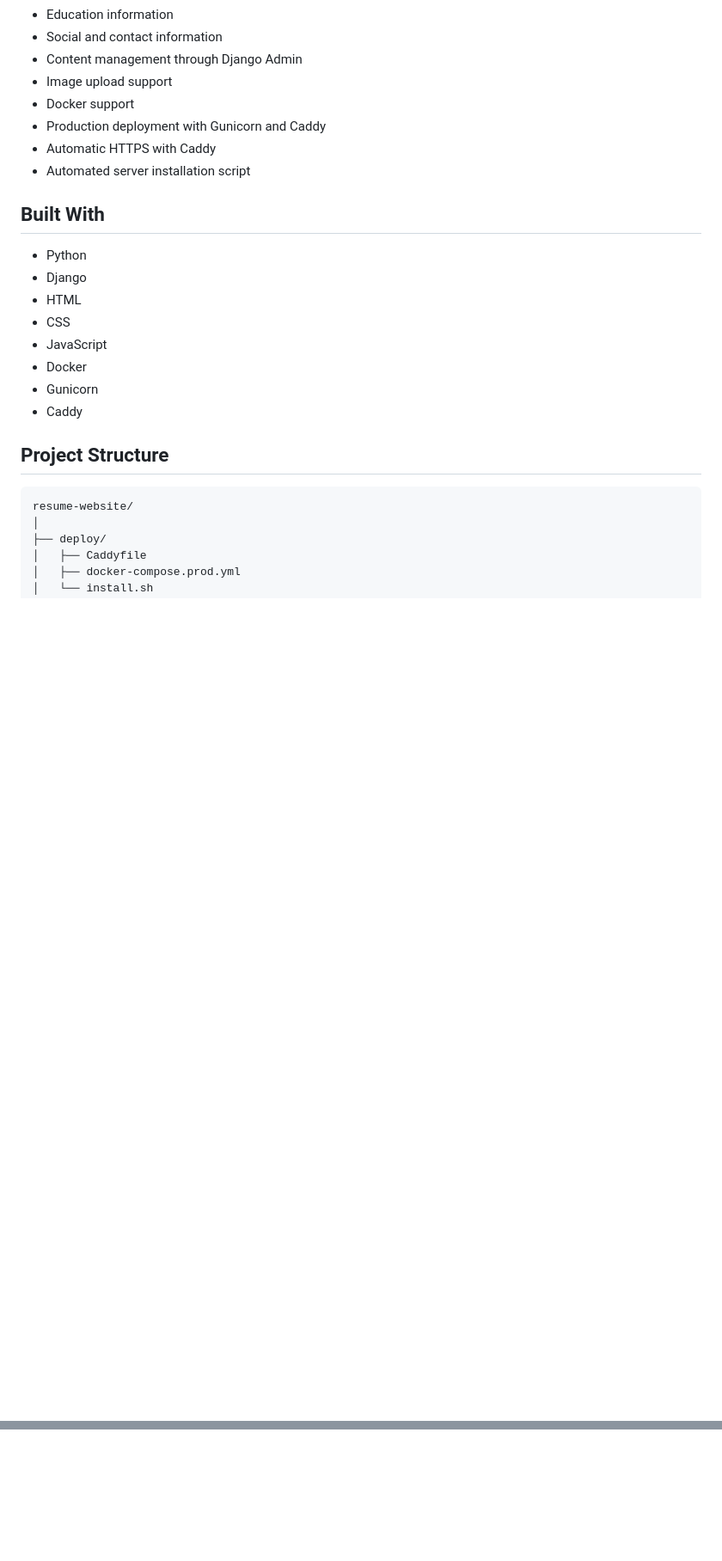
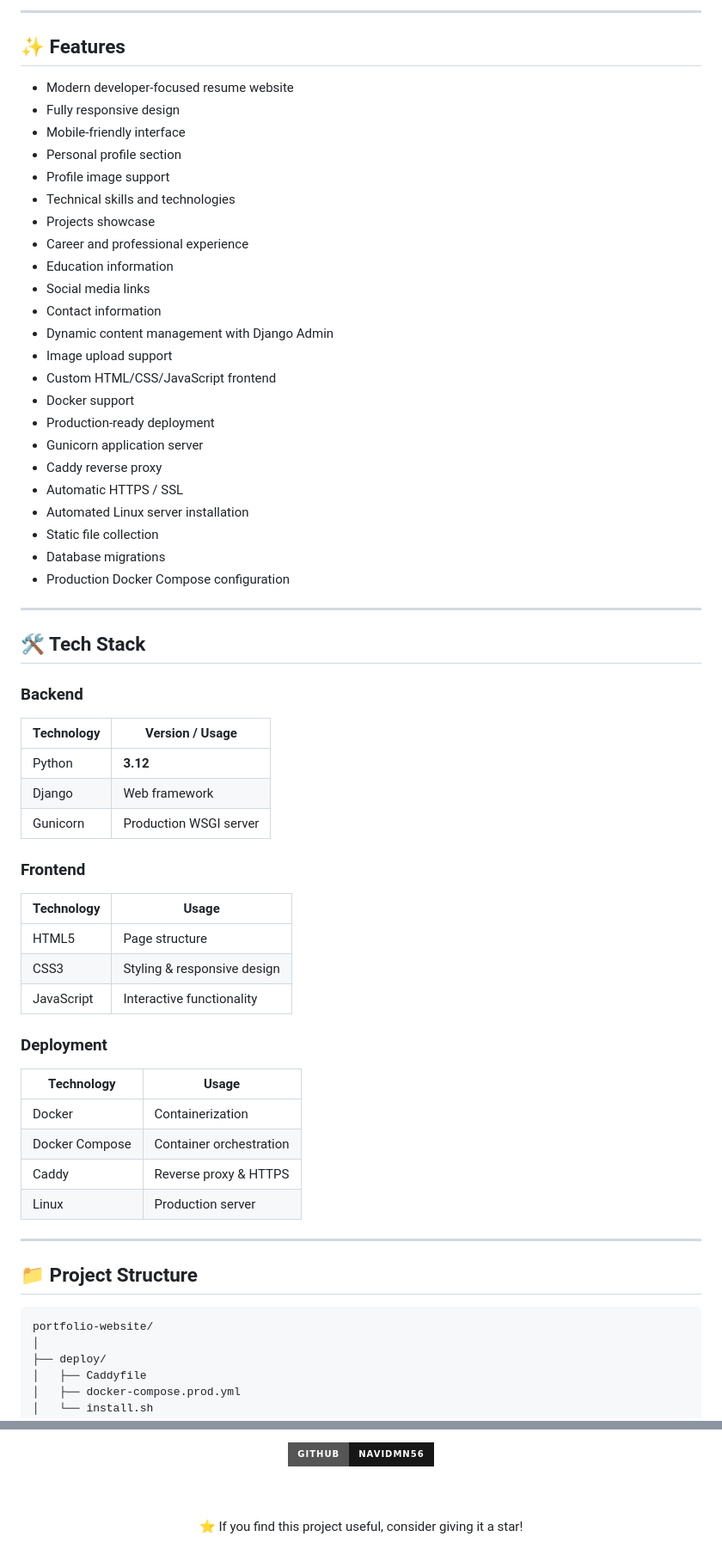
Before and after one commit to navidmn56/portfolio-website, a Markdown page: README.md, 2 parts joined by grey strips. Shown at 86% size. Rendered like a GitHub page; badges without logos; blank space fills up the shorter version.

````diff
--- a/README.md
+++ b/README.md
@@ -22,27 +46,66 @@ The website provides a simple way to present personal information, skills, proje
+---
+
+## ✨ Features
+
+* Modern developer-focused resume website
+* Fully responsive design
+* Mobile-friendly interface
+* Personal profile section
+* Profile image support
+* Technical skills and technologies
+* Projects showcase
+* Career and professional experience
 * Education information
-* Social and contact information
-* Content management through Django Admin
+* Social media links
+* Contact information
+* Dynamic content management with Django Admin
 * Image upload support
+* Custom HTML/CSS/JavaScript frontend
 * Docker support
-* Production deployment with Gunicorn and Caddy
-* Automatic HTTPS with Caddy
-* Automated server installation script
+* Production-ready deployment
+* Gunicorn application server
+* Caddy reverse proxy
+* Automatic HTTPS / SSL
+* Automated Linux server installation
+* Static file collection
+* Database migrations
+* Production Docker Compose configuration
 
-## Built With
+---
 
-* Python
-* Django
-* HTML
-* CSS
-* JavaScript
-* Docker
-* Gunicorn
-* Caddy
+## 🛠️ Tech Stack
 
-## Project Structure
+### Backend
+
+| Technology | Version / Usage        |
+| ---------- | ---------------------- |
+| Python     | **3.12**               |
+| Django     | Web framework          |
+| Gunicorn   | Production WSGI server |
+
+### Frontend
+
+| Technology | Usage                       |
+| ---------- | --------------------------- |
+| HTML5      | Page structure              |
+| CSS3       | Styling & responsive design |
+| JavaScript | Interactive functionality   |
+
+### Deployment
+
+| Technology     | Usage                   |
+| -------------- | ----------------------- |
+| Docker         | Containerization        |
+| Docker Compose | Container orchestration |
+| Caddy          | Reverse proxy & HTTPS   |
+| Linux          | Production server       |
+
+---
+
+## 📁 Project Structure
 
 ```text
-resume-website/
+portfolio-website/
 │
 ├── deploy/
 │   ├── Caddyfile
@@ -270,0 +436,9 @@ This project is licensed under the MIT License.
+<a href="https://github.com/navidmn56">
+  <img src="https://img.shields.io/badge/GitHub-navidmn56-181717?style=for-the-badge&logo=github" alt="GitHub">
+</a>
+
+<br><br>
+
+⭐ If you find this project useful, consider giving it a star!
+
+</div>
````
Also changed, not shown: other parts of README.md (+183 -57 lines).
